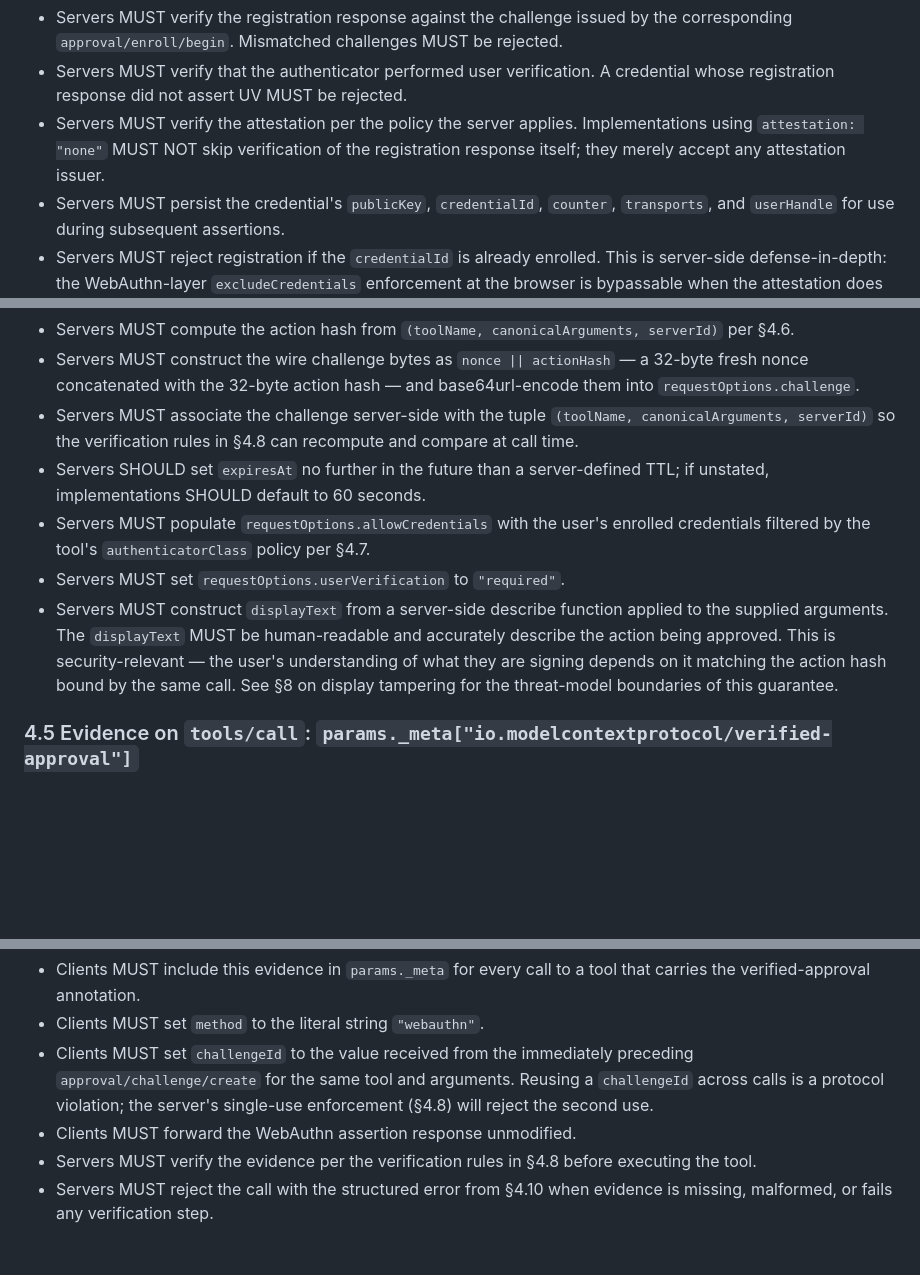
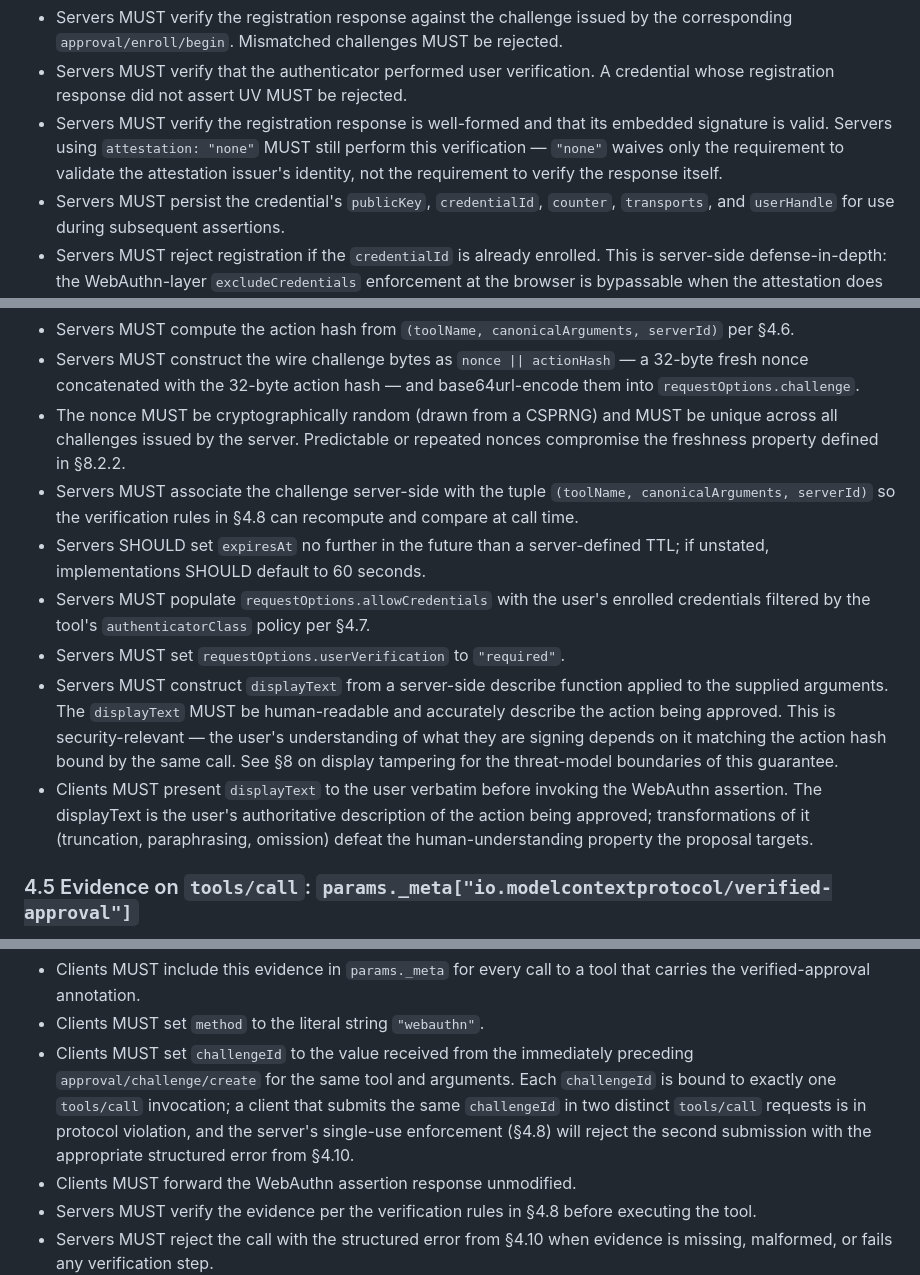
Before and after one commit to pinialt/mcp-verified-approval, a Markdown page: sep-draft/SEP-DRAFT.md, 3 parts joined by grey strips. GitHub-like rendering; blank space fills up the shorter version.

Commit message:
sep-draft: §4.4-4.5 precision revisions

```diff
--- a/sep-draft/SEP-DRAFT.md
+++ b/sep-draft/SEP-DRAFT.md
@@ -267,7 +267,7 @@ Normative requirements:
 
 - Servers MUST verify the registration response against the challenge issued by the corresponding `approval/enroll/begin`. Mismatched challenges MUST be rejected.
 - Servers MUST verify that the authenticator performed user verification. A credential whose registration response did not assert UV MUST be rejected.
-- Servers MUST verify the attestation per the policy the server applies. Implementations using `attestation: "none"` MUST NOT skip verification of the registration response itself; they merely accept any attestation issuer.
+- Servers MUST verify the registration response is well-formed and that its embedded signature is valid. Servers using `attestation: "none"` MUST still perform this verification — `"none"` waives only the requirement to validate the attestation issuer's identity, not the requirement to verify the response itself.
 - Servers MUST persist the credential's `publicKey`, `credentialId`, `counter`, `transports`, and `userHandle` for use during subsequent assertions.
 - Servers MUST reject registration if the `credentialId` is already enrolled. This is server-side defense-in-depth: the WebAuthn-layer `excludeCredentials` enforcement at the browser is bypassable when the attestation does not sign over `clientDataJSON`, so the server MUST independently check for re-enrollment after WebAuthn verification but before persisting the new record. Reject with the structured error from §4.10 (the credential-already-enrolled reason).
 - Servers MUST reject registration if the registration challenge has expired or has already been consumed.
@@ -320,11 +320,13 @@ Normative requirements:
 - Servers MUST canonicalize the supplied arguments per §4.6 before computing the action hash.
 - Servers MUST compute the action hash from `(toolName, canonicalArguments, serverId)` per §4.6.
 - Servers MUST construct the wire challenge bytes as `nonce || actionHash` — a 32-byte fresh nonce concatenated with the 32-byte action hash — and base64url-encode them into `requestOptions.challenge`.
+- The nonce MUST be cryptographically random (drawn from a CSPRNG) and MUST be unique across all challenges issued by the server. Predictable or repeated nonces compromise the freshness property defined in §8.2.2.
 - Servers MUST associate the challenge server-side with the tuple `(toolName, canonicalArguments, serverId)` so the verification rules in §4.8 can recompute and compare at call time.
 - Servers SHOULD set `expiresAt` no further in the future than a server-defined TTL; if unstated, implementations SHOULD default to 60 seconds.
 - Servers MUST populate `requestOptions.allowCredentials` with the user's enrolled credentials filtered by the tool's `authenticatorClass` policy per §4.7.
 - Servers MUST set `requestOptions.userVerification` to `"required"`.
 - Servers MUST construct `displayText` from a server-side describe function applied to the supplied arguments. The `displayText` MUST be human-readable and accurately describe the action being approved. This is security-relevant — the user's understanding of what they are signing depends on it matching the action hash bound by the same call. See §8 on display tampering for the threat-model boundaries of this guarantee.
+- Clients MUST present `displayText` to the user verbatim before invoking the WebAuthn assertion. The displayText is the user's authoritative description of the action being approved; transformations of it (truncation, paraphrasing, omission) defeat the human-understanding property the proposal targets.
 
 ### 4.5 Evidence on `tools/call`: `params._meta["io.modelcontextprotocol/verified-approval"]`
 
@@ -379,7 +381,7 @@ Normative requirements:
 
 - Clients MUST include this evidence in `params._meta` for every call to a tool that carries the verified-approval annotation.
 - Clients MUST set `method` to the literal string `"webauthn"`.
-- Clients MUST set `challengeId` to the value received from the immediately preceding `approval/challenge/create` for the same tool and arguments. Reusing a `challengeId` across calls is a protocol violation; the server's single-use enforcement (§4.8) will reject the second use.
+- Clients MUST set `challengeId` to the value received from the immediately preceding `approval/challenge/create` for the same tool and arguments. Each `challengeId` is bound to exactly one `tools/call` invocation; a client that submits the same `challengeId` in two distinct `tools/call` requests is in protocol violation, and the server's single-use enforcement (§4.8) will reject the second submission with the appropriate structured error from §4.10.
 - Clients MUST forward the WebAuthn assertion response unmodified.
 - Servers MUST verify the evidence per the verification rules in §4.8 before executing the tool.
 - Servers MUST reject the call with the structured error from §4.10 when evidence is missing, malformed, or fails any verification step.
```
